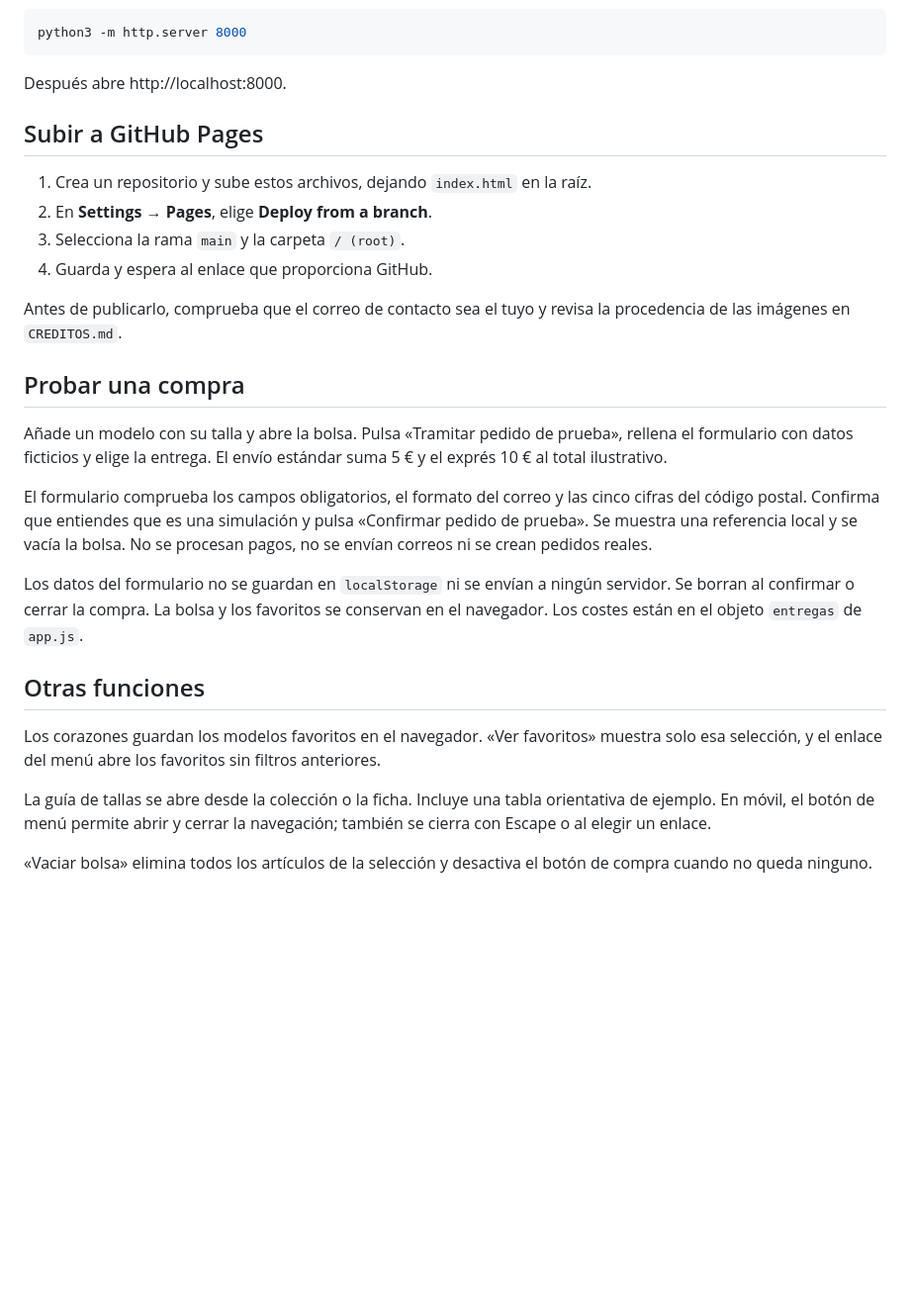
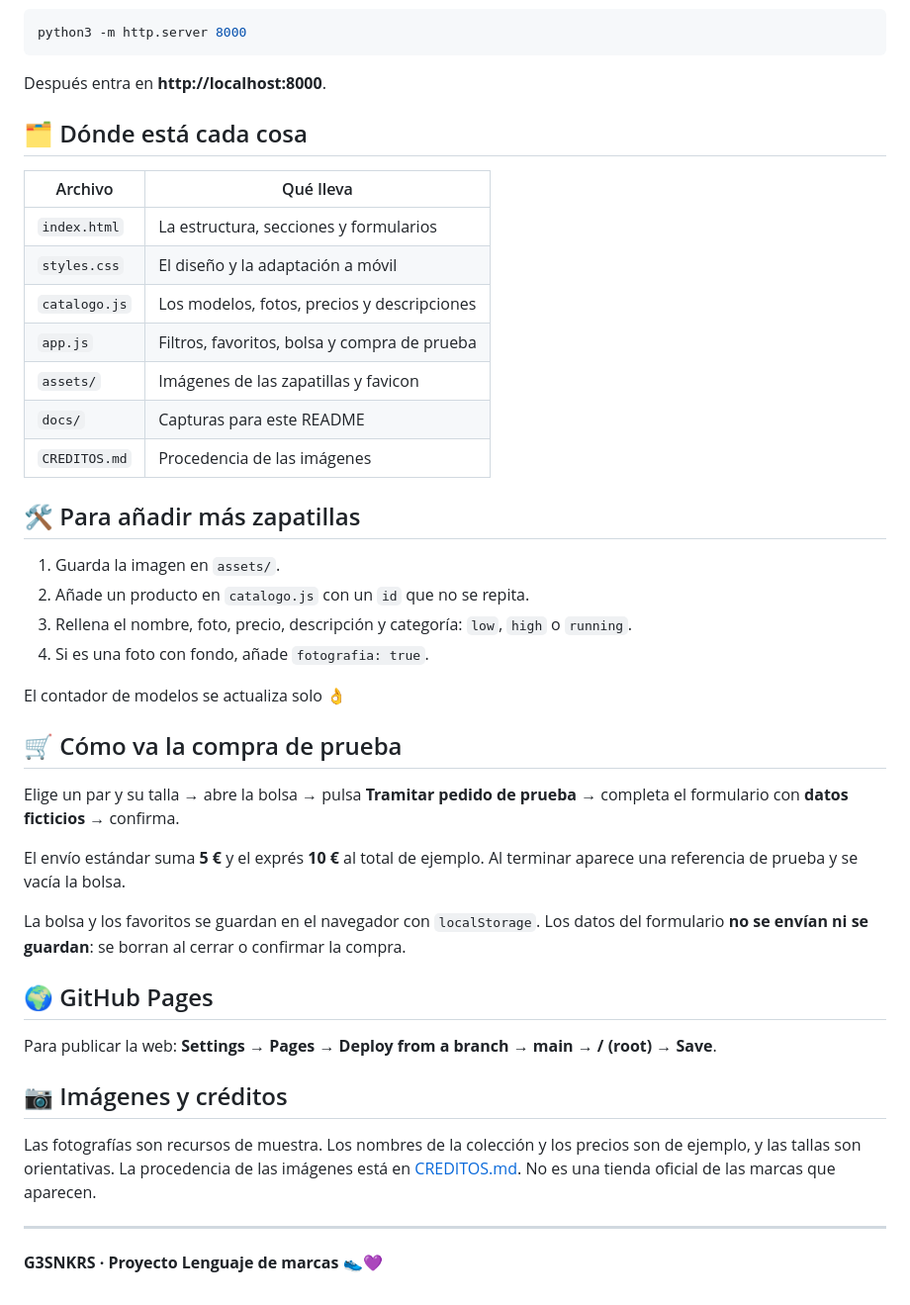
Before and after one commit to Geee03/SneakerWeb, a Markdown page: README.md, the part around the change printed below. Shown: that part at 99% size. Rendered like a GitHub page; blank space fills up the shorter version.

````diff
--- a/README.md
+++ b/README.md
@@ -50,29 +39,45 @@ Abre `index.html` o ejecuta desde esta carpeta:
 python3 -m http.server 8000
 ```
 
-Después abre http://localhost:8000.
+Después entra en **http://localhost:8000**.
 
-## Subir a GitHub Pages
+## 🗂️ Dónde está cada cosa
 
-1. Crea un repositorio y sube estos archivos, dejando `index.html` en la raíz.
-2. En **Settings → Pages**, elige **Deploy from a branch**.
-3. Selecciona la rama `main` y la carpeta `/ (root)`.
-4. Guarda y espera al enlace que proporciona GitHub.
+| Archivo | Qué lleva |
+| --- | --- |
+| `index.html` | La estructura, secciones y formularios |
+| `styles.css` | El diseño y la adaptación a móvil |
+| `catalogo.js` | Los modelos, fotos, precios y descripciones |
+| `app.js` | Filtros, favoritos, bolsa y compra de prueba |
+| `assets/` | Imágenes de las zapatillas y favicon |
+| `docs/` | Capturas para este README |
+| `CREDITOS.md` | Procedencia de las imágenes |
 
-Antes de publicarlo, comprueba que el correo de contacto sea el tuyo y revisa la procedencia de las imágenes en `CREDITOS.md`.
+## 🛠️ Para añadir más zapatillas
 
-## Probar una compra
+1. Guarda la imagen en `assets/`.
+2. Añade un producto en `catalogo.js` con un `id` que no se repita.
+3. Rellena el nombre, foto, precio, descripción y categoría: `low`, `high` o `running`.
+4. Si es una foto con fondo, añade `fotografia: true`.
 
-Añade un modelo con su talla y abre la bolsa. Pulsa «Tramitar pedido de prueba», rellena el formulario con datos ficticios y elige la entrega. El envío estándar suma 5 € y el exprés 10 € al total ilustrativo.
+El contador de modelos se actualiza solo 👌
 
-El formulario comprueba los campos obligatorios, el formato del correo y las cinco cifras del código postal. Confirma que entiendes que es una simulación y pulsa «Confirmar pedido de prueba». Se muestra una referencia local y se vacía la bolsa. No se procesan pagos, no se envían correos ni se crean pedidos reales.
+## 🛒 Cómo va la compra de prueba
 
-Los datos del formulario no se guardan en `localStorage` ni se envían a ningún servidor. Se borran al confirmar o cerrar la compra. La bolsa y los favoritos se conservan en el navegador. Los costes están en el objeto `entregas` de `app.js`.
+Elige un par y su talla → abre la bolsa → pulsa **Tramitar pedido de prueba** → completa el formulario con **datos ficticios** → confirma.
 
-## Otras funciones
+El envío estándar suma **5 €** y el exprés **10 €** al total de ejemplo. Al terminar aparece una referencia de prueba y se vacía la bolsa.
 
-Los corazones guardan los modelos favoritos en el navegador. «Ver favoritos» muestra solo esa selección, y el enlace del menú abre los favoritos sin filtros anteriores.
+La bolsa y los favoritos se guardan en el navegador con `localStorage`. Los datos del formulario **no se envían ni se guardan**: se borran al cerrar o confirmar la compra.
 
-La guía de tallas se abre desde la colección o la ficha. Incluye una tabla orientativa de ejemplo. En móvil, el botón de menú permite abrir y cerrar la navegación; también se cierra con Escape o al elegir un enlace.
+## 🌍 GitHub Pages
 
-«Vaciar bolsa» elimina todos los artículos de la selección y desactiva el botón de compra cuando no queda ninguno.
+Para publicar la web: **Settings → Pages → Deploy from a branch → main → / (root) → Save**.
+
+## 📷 Imágenes y créditos
+
+Las fotografías son recursos de muestra. Los nombres de la colección y los precios son de ejemplo, y las tallas son orientativas. La procedencia de las imágenes está en [CREDITOS.md](CREDITOS.md). No es una tienda oficial de las marcas que aparecen.
+
+---
+
+**G3SNKRS · Proyecto Lenguaje de marcas 👟💜**
````
Also changed, not shown: other parts of README.md (+22 -33 lines), docs/catalogo.png (added), docs/movil.png (added).
